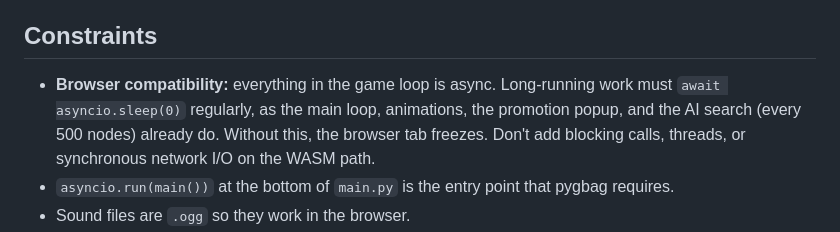
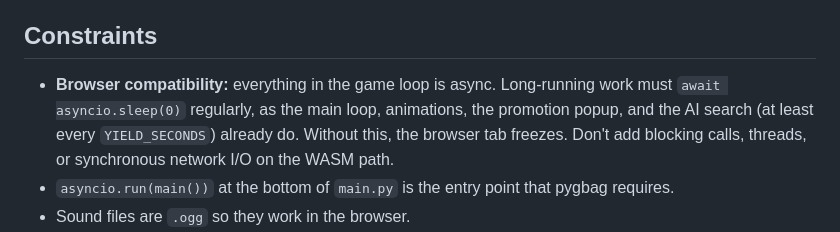
Before and after one commit to congduytran12/Chess-Playing-AI, a Markdown page: CLAUDE.md, the part around the change. Rendered like a GitHub page.

```diff
--- a/CLAUDE.md
+++ b/CLAUDE.md
@@ -65,7 +65,7 @@ Server tests aren't in the repo. The account API was tested against an in-memory
 
 ## Constraints
 
-- **Browser compatibility:** everything in the game loop is async. Long-running work must `await asyncio.sleep(0)` regularly, as the main loop, animations, the promotion popup, and the AI search (every 500 nodes) already do. Without this, the browser tab freezes. Don't add blocking calls, threads, or synchronous network I/O on the WASM path.
+- **Browser compatibility:** everything in the game loop is async. Long-running work must `await asyncio.sleep(0)` regularly, as the main loop, animations, the promotion popup, and the AI search (at least every `YIELD_SECONDS`) already do. Without this, the browser tab freezes. Don't add blocking calls, threads, or synchronous network I/O on the WASM path.
 - `asyncio.run(main())` at the bottom of `main.py` is the entry point that pygbag requires.
 - Sound files are `.ogg` so they work in the browser.
 - `game/build/` is committed to git (Vercel rebuilds it). `__pycache__/` and `.pyc` files are ignored by `.gitignore`.
```
Also changed, not shown: AGENTS.md (+32 -6 lines).
